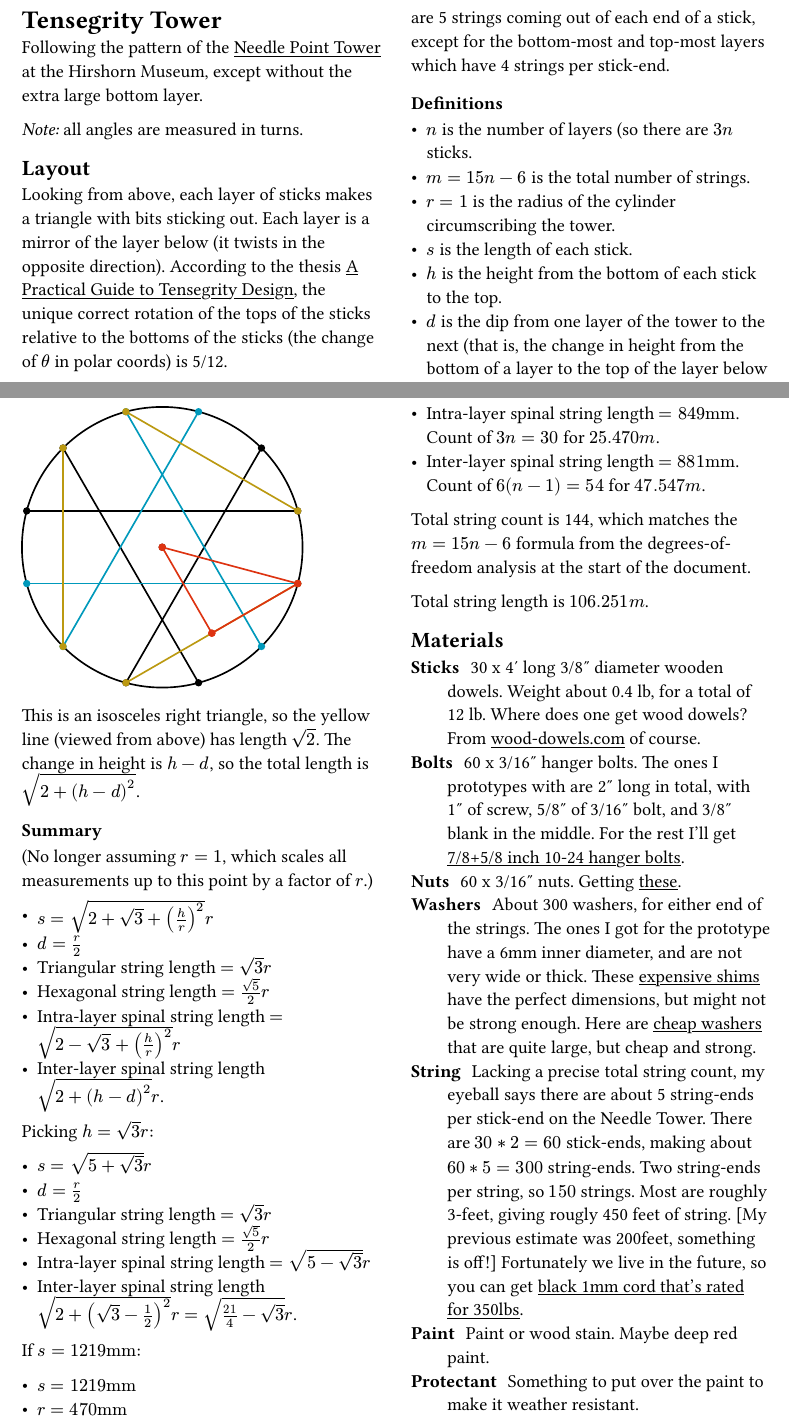
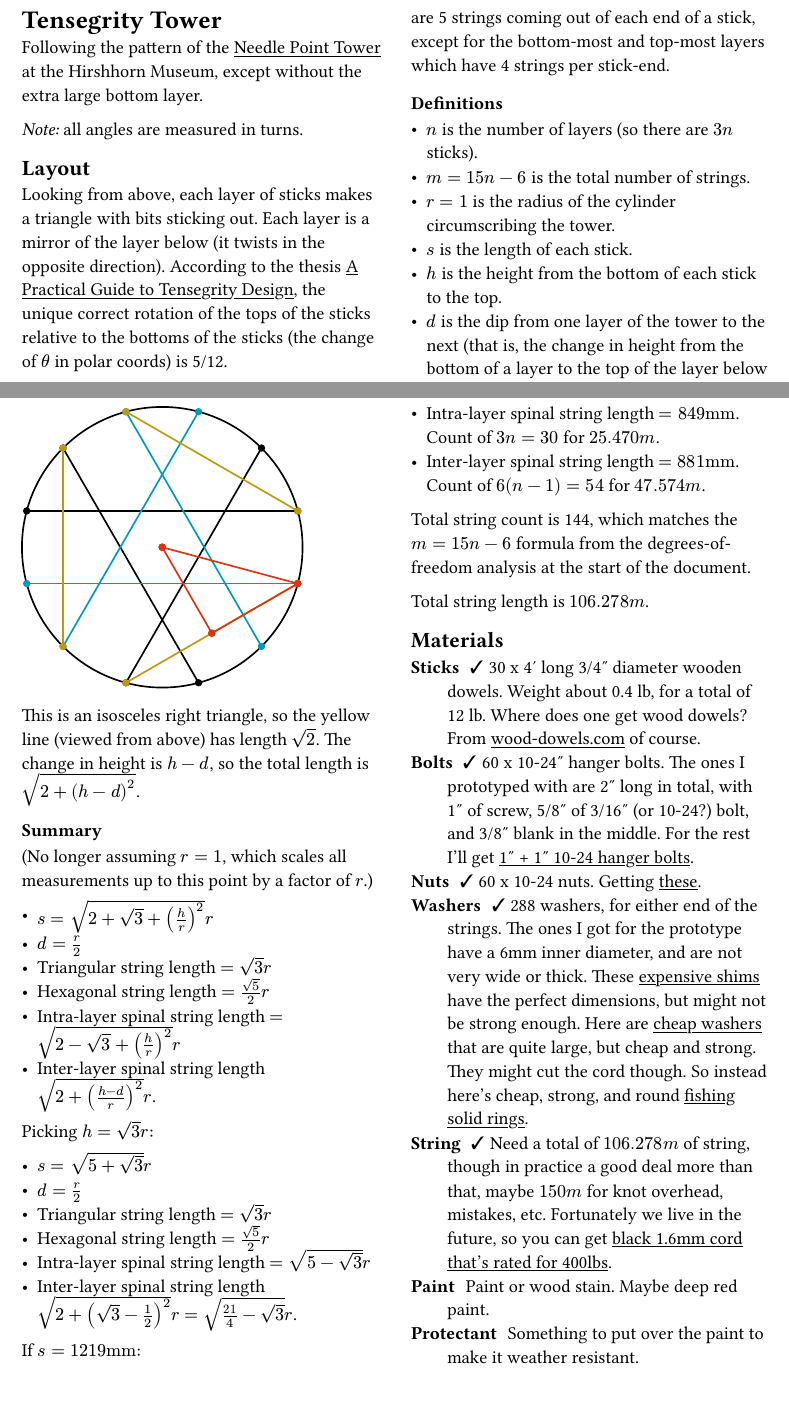
Before and after one commit to justinpombrio/tensegrity, a Typst document (tensegrity.typ): two parts of pages 1 and 3 of 4, joined at a grey line, cut so that both start at the same text. The pictures show the PDF file tensegrity.pdf that the author committed with the source.

Commit message:
fixes and checkmarks

```diff
--- a/tensegrity.typ
+++ b/tensegrity.typ
@@ -8,7 +8,7 @@
 Following the pattern of the
 #link("https://ropesandpoles.blogspot.com/2006/03/step-by-step-tensegrity-tower-part-1.html")[
 Needle Point Tower]
-at the Hirshorn Museum, except without the extra large bottom layer.
+at the Hirshhorn Museum, except without the extra large bottom layer.
 
 _Note:_ all angles are measured in turns.
 
@@ -275,7 +275,7 @@ factor of $r$.)
 - Triangular string length $= sqrt(3)r$
 - Hexagonal string length $= sqrt(5)/2 r$
 - Intra-layer spinal string length $= sqrt(2 - sqrt(3) + (h/r)^2) r$
-- Inter-layer spinal string length $sqrt(2 + (h-d)^2) r$.
+- Inter-layer spinal string length $sqrt(2 + ((h-d)/r)^2) r$.
 
 Picking $h = sqrt(3)r$:
 
@@ -298,20 +298,18 @@ If $s = 1219"mm"$:
 - Intra-layer spinal string length $= 849"mm"$. Count of $3n = 30$ for
   $25.470"m"$.
 - Inter-layer spinal string length $= 881"mm"$. Count of $6(n-1) = 54$ for
-  $47.547"m"$.
+  $47.574"m"$.
 
 Total string count is 144, which matches the $m = 15n-6$ formula from the
 degrees-of-freedom analysis at the start of the document.
 
-Total string length is $106.251"m"$.
+Total string length is $106.278"m"$.
 
 == Materials
 
-/ Sticks: 30 x 4' long 3/8" diameter wooden dowels. Weight about 0.4 lb, for a
+/ Sticks: ✓ 30 x 4' long 3/4" diameter wooden dowels. Weight about 0.4 lb, for a
   total of 12 lb. Where does one get wood dowels? From
-  #link("https://wood-dowel.com/dowel-rods/poplar-dowels/48-poplar-dowels/3-8-x-48-poplar-dowels.html")[wood-dowels.com] of course.
-/ Bolts: 60 x 3/16" hanger bolts. The ones I prototypes with are 2" long in
-  total, with 1" of screw, 5/8" of 3/16" bolt, and 3/8" blank in the middle.
-  For the rest I'll get #link("https://www.mcmaster.com/90915A410/")[7/8+5/8
-  inch 10-24 hanger bolts].
-/ Nuts: 60 x 3/16" nuts. Getting
+  #link("https://wood-dowel.com/dowel-rods/poplar-dowels/48-poplar-dowels/3-8-x-48-poplar-dowels.html")[wood-dowels.com]
+  of course.
+/ Bolts: ✓ 60 x 10-24" hanger bolts. The ones I prototyped with are 2" long in
+  total, with 1" of screw, 5/8" of 3/16" (or 10-24?) bolt, and 3/8" blank in the middle.
@@ -318,5 +319,2 @@ Total string length is $106.251"m"$.
   #link("https://www.mcmaster.com/91841A011/")[these].
-/ Washers: About 300 washers, for either end of the strings. The ones I
-  got for the prototype have a 6mm inner diameter, and are not very wide or thick.
-  These #link("https://www.mcmaster.com/94773A743/")[expensive shims] have the
-  perfect dimensions, but might not be strong enough. Here are
+/ Washers: ✓ 288 washers, for either end of the strings. The ones I got for the
@@ -323,13 +324,13 @@ Total string length is $106.251"m"$.
   #link("https://www.mcmaster.com/92141A030/")[cheap washers] that are quite
-  large, but cheap  and strong.
-/ String: Lacking a precise total string count, my eyeball says there are
-  about 5 string-ends per stick-end on the Needle Tower. There are $30*2 = 60$
-  stick-ends, making about $60*5 = 300$ string-ends. Two string-ends per string,
-  so $150$ strings. Most are roughly 3-feet, giving rougly 450 feet of string.
-  [My previous estimate was 200feet, something is off!] Fortunately we live in
-  the future, so you can get
+  large, but cheap  and strong. They might cut the cord though. So instead
+  here's cheap, strong, and round
+  #link("https://www.9km-outdoor.com/products/fishing-solid-ring-20-100pcs-fishing-lure-connectors-stainless-steel-snap-fishing-accessories-solid-ring-saltwater-tackle-chrome?variant=43111978238115")[fishing
+  solid rings].
+/ String: ✓ Need a total of $106.278"m"$ of string, though in practice a good deal
+  more than that, maybe $150"m"$ for knot overhead, mistakes, etc. Fortunately
+  we live in the future, so you can get
   #link("https://www.9km-outdoor.com/products/0-8-1-6mm-uhmwpe-cord-spectra-line-hollow-braided-uv-resistnce-outdoor-repair-spliceable-rope-for-spearfishing-stunt-kitesurfing?variant=43094583967907")[black
-  1mm cord that's rated for 350lbs].
+  1.6mm cord that's rated for 400lbs].
 / Paint: Paint or wood stain. Maybe deep red paint.
 / Protectant: Something to put over the paint to make it weather resistant.
 
```
Also changed, not shown: tensegrity.pdf, tensegrity.typ (12 more changed lines).
